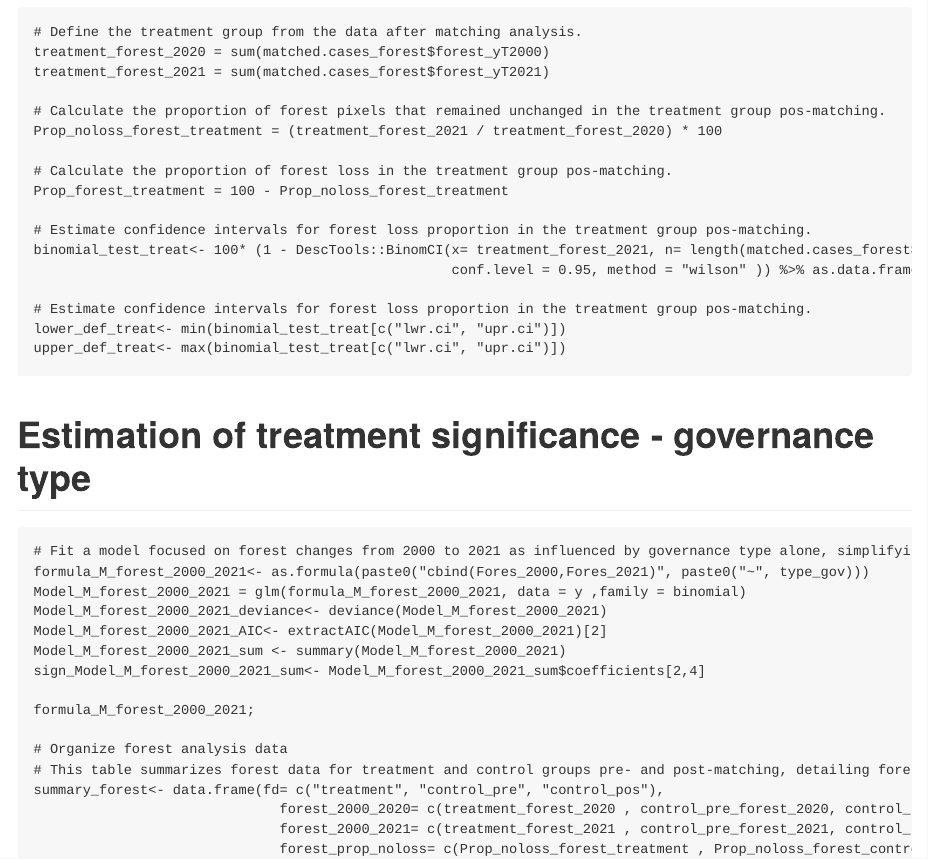
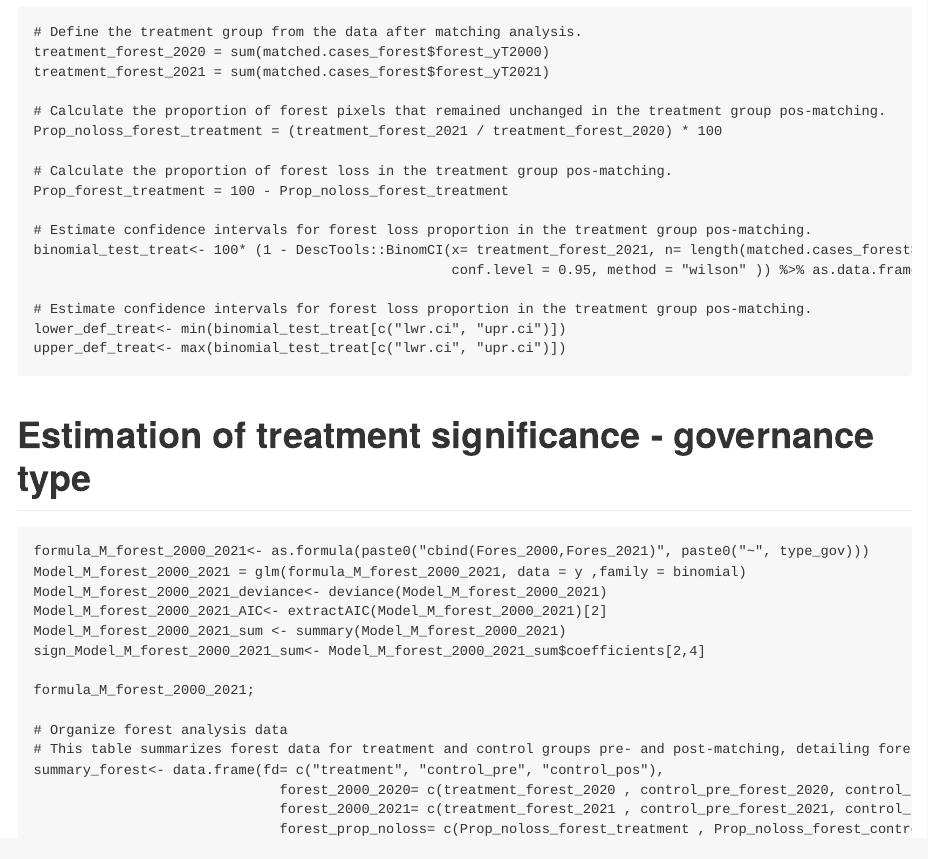
Before and after one commit to vicjulrin/Matching_Counterfactual_Forest, an R Markdown document (README.Rmd): the page in a window 1100 px wide, from 14440 px down. The pictures show the output file README.md that the author committed with the source, drawn offline in the style of GitHub.

Commit message:
README typegov

````diff
--- a/README.Rmd
+++ b/README.Rmd
@@ -499,7 +499,6 @@ upper_def_treat<- max(binomial_test_treat[c("lwr.ci", "upr.ci")])
 # Estimation of treatment significance - governance type
 
 ```{r,  eval=F, echo=T, results='hide', warning= F, message = F}
-# Fit a model focused on forest changes from 2000 to 2021 as influenced by governance type alone, simplifying the influence of other variables.
 formula_M_forest_2000_2021<- as.formula(paste0("cbind(Fores_2000,Fores_2021)", paste0("~", type_gov)))
 Model_M_forest_2000_2021 = glm(formula_M_forest_2000_2021, data = y ,family = binomial)
 Model_M_forest_2000_2021_deviance<- deviance(Model_M_forest_2000_2021)
````
Also changed, not shown: script/MatchingScript.R (+0 -1 lines), README.md.
